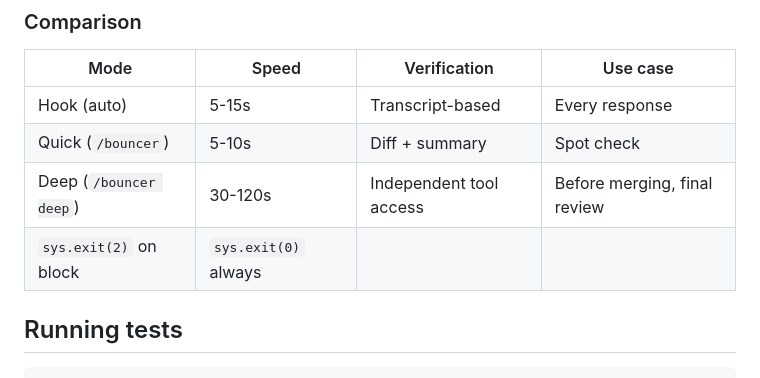
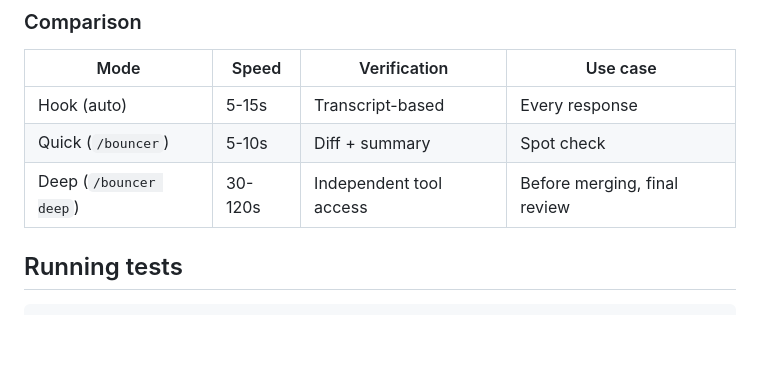
Before and after one commit to buildingopen/bouncer, a Markdown page: README.md, the part around the change. Rendered like a GitHub page; blank space fills up the shorter version.

Commit message:
Fix broken table row in README comparison
Co-Authored-By: Claude Opus 4.6 <noreply@anthropic.com>

```diff
--- a/README.md
+++ b/README.md
@@ -207,7 +207,6 @@ chmod +x ~/.claude/skills/bouncer/scripts/*.py
 | Hook (auto) | 5-15s | Transcript-based | Every response |
 | Quick (`/bouncer`) | 5-10s | Diff + summary | Spot check |
 | Deep (`/bouncer deep`) | 30-120s | Independent tool access | Before merging, final review |
-| `sys.exit(2)` on block | `sys.exit(0)` always |
 
 ## Running tests
 
```
